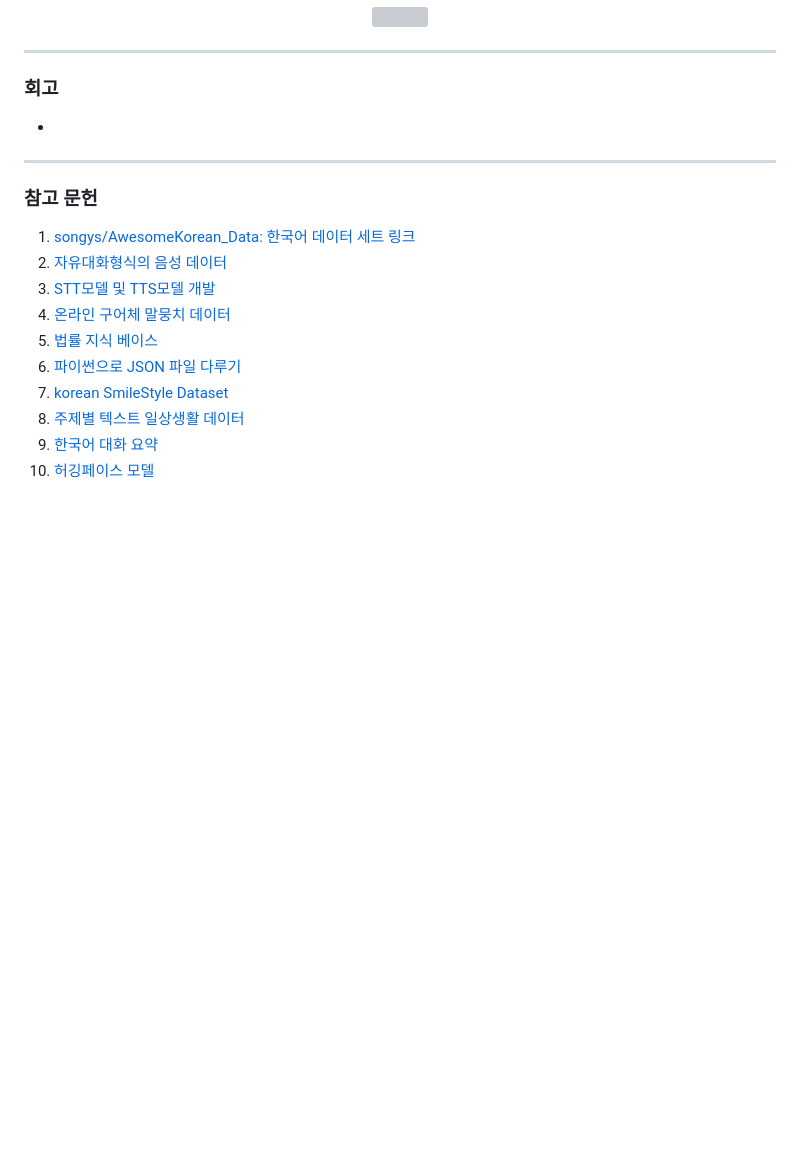
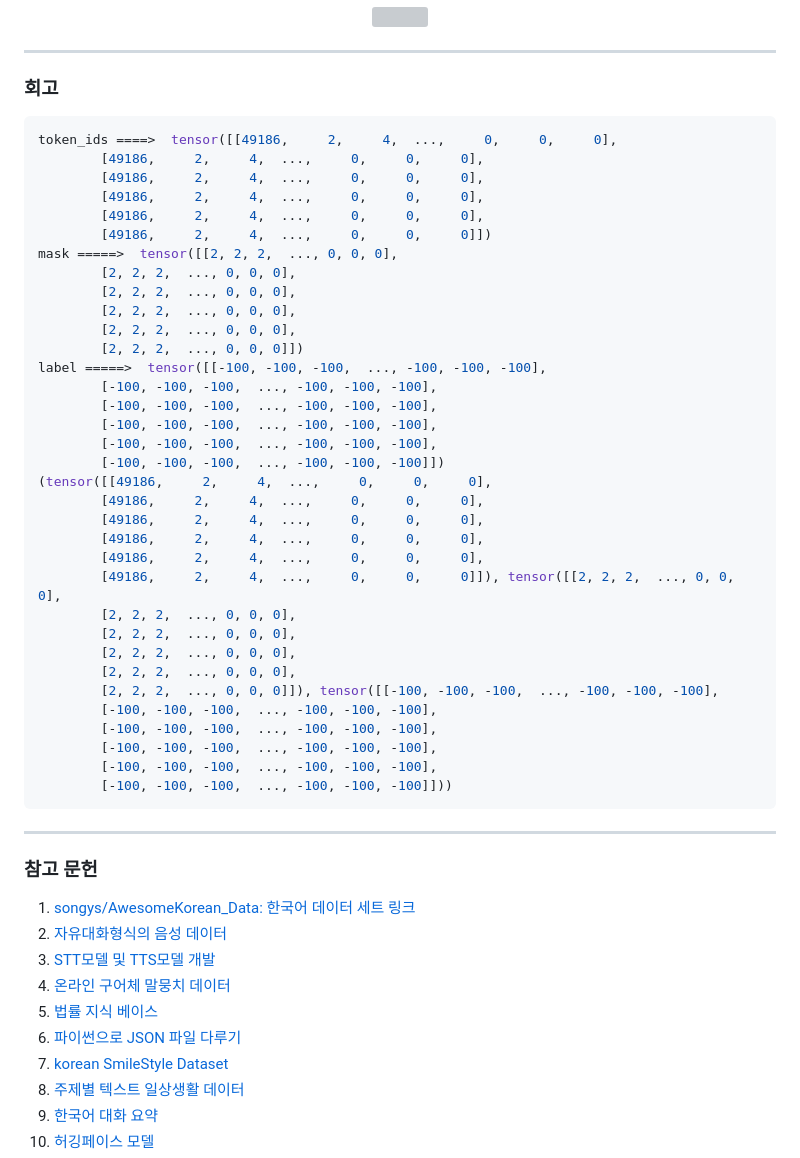
Before and after one commit to MunGyuJang/Chat_Human, a Markdown page: README.md, the part around the change. GitHub-like rendering; blank space fills up the shorter version; grey boxes are pictures that could not be loaded.

````diff
--- a/README.md
+++ b/README.md
@@ -115,7 +115,42 @@ __Shift = Input은 `<s>` 토큰을 bos_token으로 사용, Label은 `</s>`토큰
 ---
 
 ### 회고
--
+```python
+token_ids ====>  tensor([[49186,     2,     4,  ...,     0,     0,     0],
+        [49186,     2,     4,  ...,     0,     0,     0],
+        [49186,     2,     4,  ...,     0,     0,     0],
+        [49186,     2,     4,  ...,     0,     0,     0],
+        [49186,     2,     4,  ...,     0,     0,     0],
+        [49186,     2,     4,  ...,     0,     0,     0]])
+mask =====>  tensor([[2, 2, 2,  ..., 0, 0, 0],
+        [2, 2, 2,  ..., 0, 0, 0],
+        [2, 2, 2,  ..., 0, 0, 0],
+        [2, 2, 2,  ..., 0, 0, 0],
+        [2, 2, 2,  ..., 0, 0, 0],
+        [2, 2, 2,  ..., 0, 0, 0]])
+label =====>  tensor([[-100, -100, -100,  ..., -100, -100, -100],
+        [-100, -100, -100,  ..., -100, -100, -100],
+        [-100, -100, -100,  ..., -100, -100, -100],
+        [-100, -100, -100,  ..., -100, -100, -100],
+        [-100, -100, -100,  ..., -100, -100, -100],
+        [-100, -100, -100,  ..., -100, -100, -100]])
+(tensor([[49186,     2,     4,  ...,     0,     0,     0],
+        [49186,     2,     4,  ...,     0,     0,     0],
+        [49186,     2,     4,  ...,     0,     0,     0],
+        [49186,     2,     4,  ...,     0,     0,     0],
+        [49186,     2,     4,  ...,     0,     0,     0],
+        [49186,     2,     4,  ...,     0,     0,     0]]), tensor([[2, 2, 2,  ..., 0, 0, 0],
+        [2, 2, 2,  ..., 0, 0, 0],
+        [2, 2, 2,  ..., 0, 0, 0],
+        [2, 2, 2,  ..., 0, 0, 0],
+        [2, 2, 2,  ..., 0, 0, 0],
+        [2, 2, 2,  ..., 0, 0, 0]]), tensor([[-100, -100, -100,  ..., -100, -100, -100],
+        [-100, -100, -100,  ..., -100, -100, -100],
+        [-100, -100, -100,  ..., -100, -100, -100],
+        [-100, -100, -100,  ..., -100, -100, -100],
+        [-100, -100, -100,  ..., -100, -100, -100],
+        [-100, -100, -100,  ..., -100, -100, -100]]))
+```
 
 ---
 ### 참고 문헌
````
